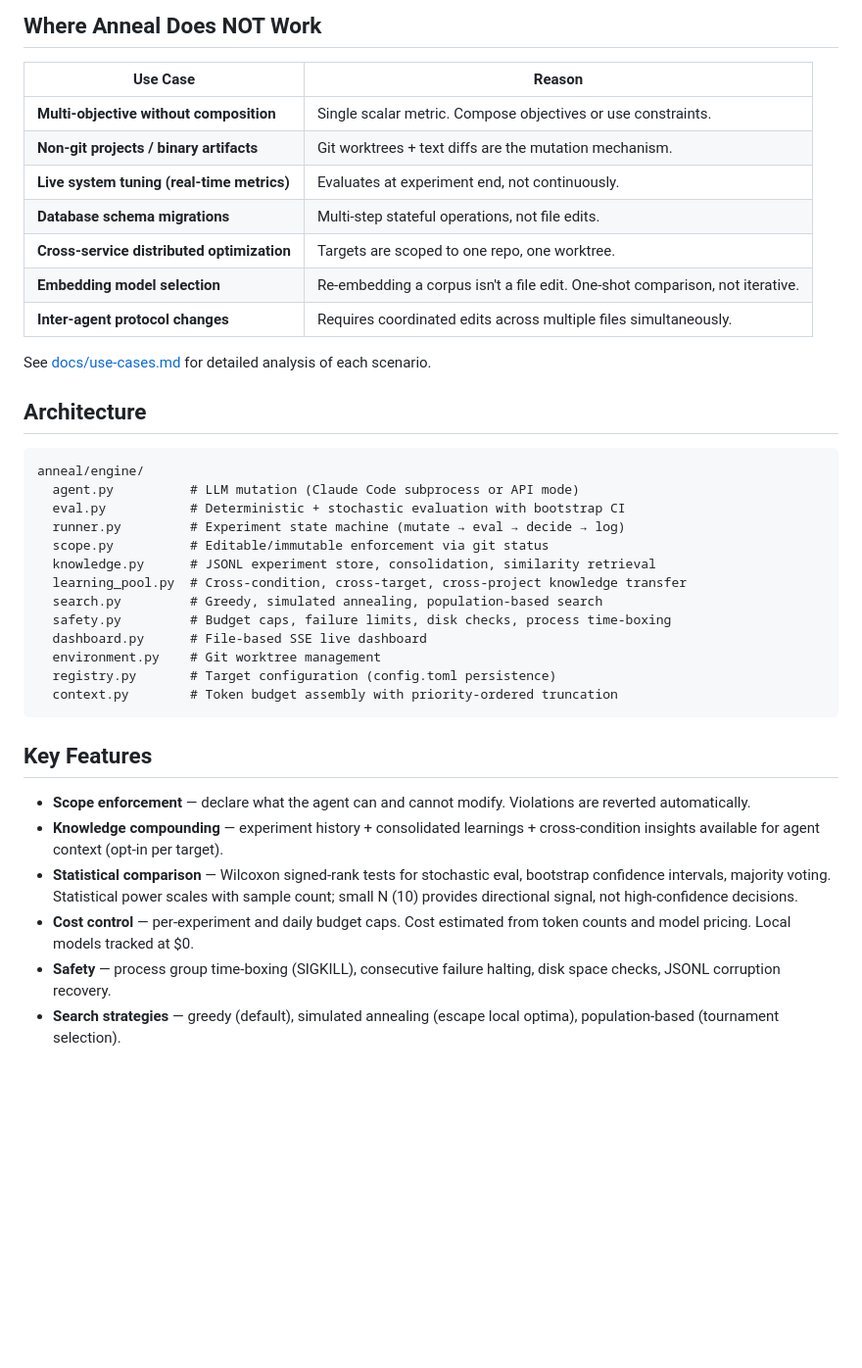
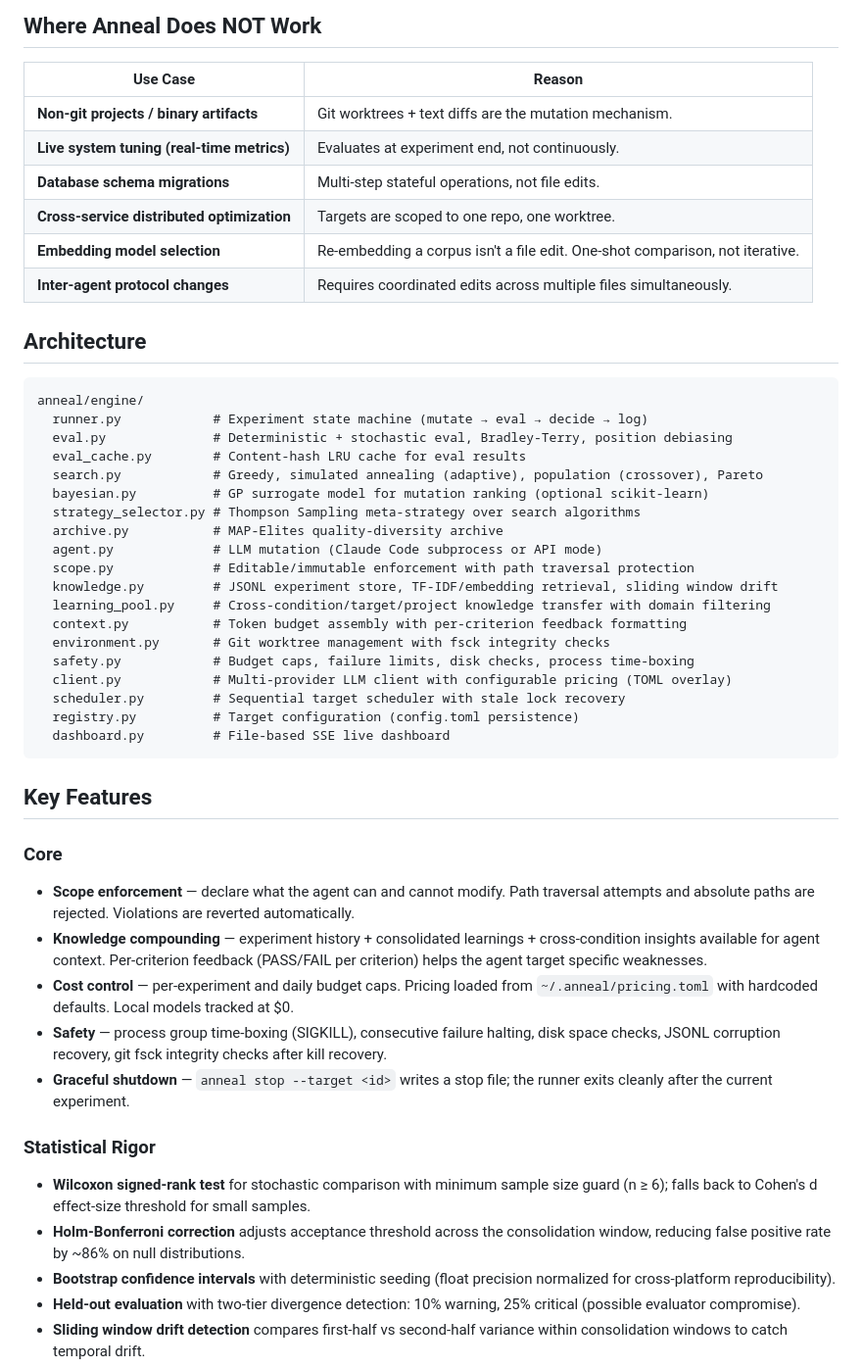
Before and after one commit to Mathews-Tom/anneal, a Markdown page: README.md, the part around one of its changes. Shown at 98% size. Rendered like a GitHub page; blank space fills up the shorter version.

````diff
--- a/README.md
+++ b/README.md
@@ -71,7 +76,6 @@ The system works when: (1) the artifact is a text file in a git repo, (2) qualit
 
 | Use Case                                   | Reason                                                                       |
 | ------------------------------------------ | ---------------------------------------------------------------------------- |
-| **Multi-objective without composition**    | Single scalar metric. Compose objectives or use constraints.                 |
 | **Non-git projects / binary artifacts**    | Git worktrees + text diffs are the mutation mechanism.                       |
 | **Live system tuning (real-time metrics)** | Evaluates at experiment end, not continuously.                               |
 | **Database schema migrations**             | Multi-step stateful operations, not file edits.                              |
@@ -79,31 +83,45 @@ The system works when: (1) the artifact is a text file in a git repo, (2) qualit
 | **Embedding model selection**              | Re-embedding a corpus isn't a file edit. One-shot comparison, not iterative. |
 | **Inter-agent protocol changes**           | Requires coordinated edits across multiple files simultaneously.             |
 
-See [docs/use-cases.md](docs/use-cases.md) for detailed analysis of each scenario.
-
 ## Architecture
 
 ```text
 anneal/engine/
-  agent.py          # LLM mutation (Claude Code subprocess or API mode)
-  eval.py           # Deterministic + stochastic evaluation with bootstrap CI
-  runner.py         # Experiment state machine (mutate → eval → decide → log)
-  scope.py          # Editable/immutable enforcement via git status
-  knowledge.py      # JSONL experiment store, consolidation, similarity retrieval
-  learning_pool.py  # Cross-condition, cross-target, cross-project knowledge transfer
-  search.py         # Greedy, simulated annealing, population-based search
-  safety.py         # Budget caps, failure limits, disk checks, process time-boxing
-  dashboard.py      # File-based SSE live dashboard
-  environment.py    # Git worktree management
-  registry.py       # Target configuration (config.toml persistence)
-  context.py        # Token budget assembly with priority-ordered truncation
+  runner.py            # Experiment state machine (mutate → eval → decide → log)
+  eval.py              # Deterministic + stochastic eval, Bradley-Terry, position debiasing
+  eval_cache.py        # Content-hash LRU cache for eval results
+  search.py            # Greedy, simulated annealing (adaptive), population (crossover), Pareto
+  bayesian.py          # GP surrogate model for mutation ranking (optional scikit-learn)
+  strategy_selector.py # Thompson Sampling meta-strategy over search algorithms
+  archive.py           # MAP-Elites quality-diversity archive
+  agent.py             # LLM mutation (Claude Code subprocess or API mode)
+  scope.py             # Editable/immutable enforcement with path traversal protection
+  knowledge.py         # JSONL experiment store, TF-IDF/embedding retrieval, sliding window drift
+  learning_pool.py     # Cross-condition/target/project knowledge transfer with domain filtering
+  context.py           # Token budget assembly with per-criterion feedback formatting
+  environment.py       # Git worktree management with fsck integrity checks
+  safety.py            # Budget caps, failure limits, disk checks, process time-boxing
+  client.py            # Multi-provider LLM client with configurable pricing (TOML overlay)
+  scheduler.py         # Sequential target scheduler with stale lock recovery
+  registry.py          # Target configuration (config.toml persistence)
+  dashboard.py         # File-based SSE live dashboard
 ```
 
 ## Key Features
 
-- **Scope enforcement** — declare what the agent can and cannot modify. Violations are reverted automatically.
-- **Knowledge compounding** — experiment history + consolidated learnings + cross-condition insights available for agent context (opt-in per target).
-- **Statistical comparison** — Wilcoxon signed-rank tests for stochastic eval, bootstrap confidence intervals, majority voting. Statistical power scales with sample count; small N (10) provides directional signal, not high-confidence decisions.
-- **Cost control** — per-experiment and daily budget caps. Cost estimated from token counts and model pricing. Local models tracked at $0.
-- **Safety** — process group time-boxing (SIGKILL), consecutive failure halting, disk space checks, JSONL corruption recovery.
-- **Search strategies** — greedy (default), simulated annealing (escape local optima), population-based (tournament selection).
+### Core
+
+- **Scope enforcement** — declare what the agent can and cannot modify. Path traversal attempts and absolute paths are rejected. Violations are reverted automatically.
+- **Knowledge compounding** — experiment history + consolidated learnings + cross-condition insights available for agent context. Per-criterion feedback (PASS/FAIL per criterion) helps the agent target specific weaknesses.
+- **Cost control** — per-experiment and daily budget caps. Pricing loaded from `~/.anneal/pricing.toml` with hardcoded defaults. Local models tracked at $0.
+- **Safety** — process group time-boxing (SIGKILL), consecutive failure halting, disk space checks, JSONL corruption recovery, git fsck integrity checks after kill recovery.
+- **Graceful shutdown** — `anneal stop --target <id>` writes a stop file; the runner exits cleanly after the current experiment.
+
+### Statistical Rigor
+
+- **Wilcoxon signed-rank test** for stochastic comparison with minimum sample size guard (n ≥ 6); falls back to Cohen's d effect-size threshold for small samples.
+- **Holm-Bonferroni correction** adjusts acceptance threshold across the consolidation window, reducing false positive rate by ~86% on null distributions.
+- **Bootstrap confidence intervals** with deterministic seeding (float precision normalized for cross-platform reproducibility).
+- **Held-out evaluation** with two-tier divergence detection: 10% warning, 25% critical (possible evaluator compromise).
+- **Sliding window drift detection** compares first-half vs second-half variance within consolidation windows to catch temporal drift.
+
````
Also changed, not shown: other parts of README.md (+69 -12 lines).
